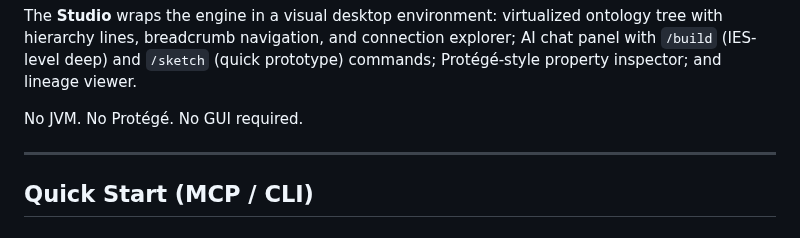
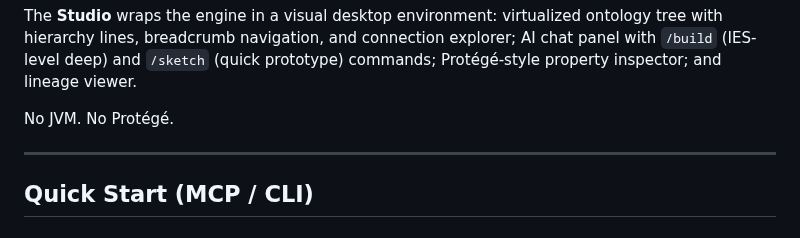
Before and after one commit to fabio-rovai/open-ontologies, a Markdown page: README.md, the part around the change. GitHub-like rendering.

```diff
--- a/README.md
+++ b/README.md
@@ -35,7 +35,7 @@ Open Ontologies is a **Rust MCP server** and **desktop Studio** for AI-native on
 
 The **Studio** wraps the engine in a visual desktop environment: virtualized ontology tree with hierarchy lines, breadcrumb navigation, and connection explorer; AI chat panel with `/build` (IES-level deep) and `/sketch` (quick prototype) commands; Protégé-style property inspector; and lineage viewer.
 
-No JVM. No Protégé. No GUI required.
+No JVM. No Protégé.
 
 ---
 
```
